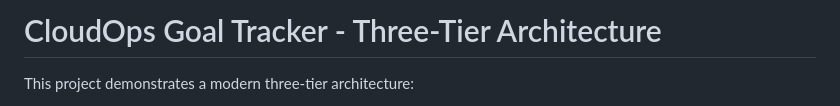
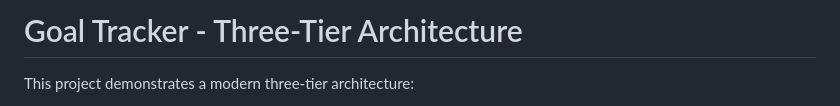
Before and after one commit to Mamatha1206/AzureDevOps-capstone-project, a Markdown page: capstoneproject/README.md, the part around the change. Rendered like a GitHub page.

```diff
--- a/capstoneproject/README.md
+++ b/capstoneproject/README.md
@@ -1,4 +1,4 @@
-# CloudOps Goal Tracker - Three-Tier Architecture
+# Goal Tracker - Three-Tier Architecture
 
 This project demonstrates a modern three-tier architecture:
 
```
